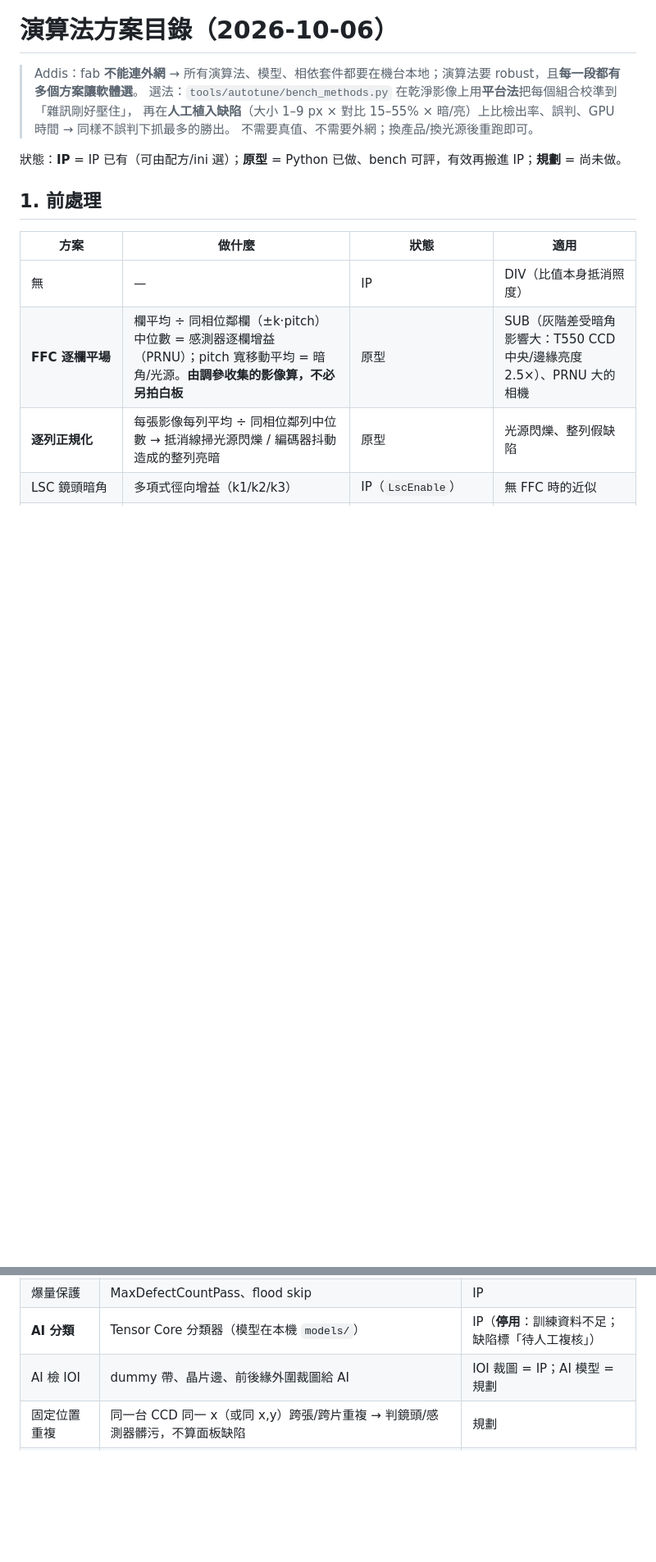
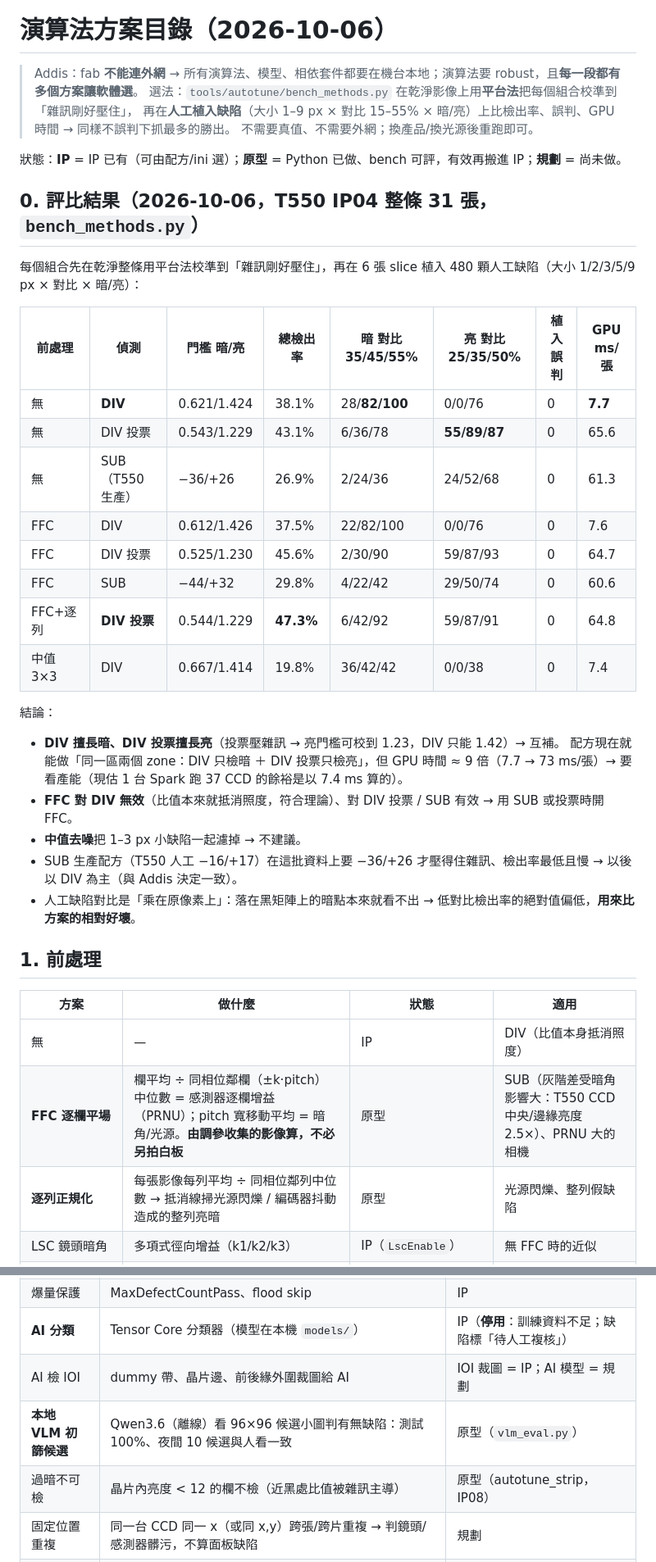
Before and after one commit to AddisLu/cf-aoi, a Markdown page: docs/design/algorithm_catalog.md, 2 parts joined by grey strips. Shown at 82% size. Rendered like a GitHub page; blank space fills up the shorter version.

Commit message:
docs(autotune) 方案評比結果（DIV 擅長暗、DIV 投票擅長亮、FFC 對 DIV 無效）；IP08 過暗不可檢結果
Co-Authored-By: Claude Opus 5.5 <noreply@anthropic.com>

```diff
--- a/docs/design/algorithm_catalog.md
+++ b/docs/design/algorithm_catalog.md
@@ -6,6 +6,29 @@
 > 不需要真值、不需要外網；換產品/換光源後重跑即可。
 
 狀態：**IP** = IP 已有（可由配方/ini 選）；**原型** = Python 已做、bench 可評，有效再搬進 IP；**規劃** = 尚未做。
+
+## 0. 評比結果（2026-10-06，T550 IP04 整條 31 張，`bench_methods.py`）
+
+每個組合先在乾淨整條用平台法校準到「雜訊剛好壓住」，再在 6 張 slice 植入 480 顆人工缺陷（大小 1/2/3/5/9 px × 對比 × 暗/亮）：
+
+| 前處理 | 偵測 | 門檻 暗/亮 | 總檢出率 | 暗 對比 35/45/55% | 亮 對比 25/35/50% | 植入誤判 | GPU ms/張 |
+|---|---|---|---|---|---|---|---|
+| 無 | **DIV** | 0.621/1.424 | 38.1% | 28/**82/100** | 0/0/76 | 0 | **7.7** |
+| 無 | DIV 投票 | 0.543/1.229 | 43.1% | 6/36/78 | **55/89/87** | 0 | 65.6 |
+| 無 | SUB（T550 生產）| −36/+26 | 26.9% | 2/24/36 | 24/52/68 | 0 | 61.3 |
+| FFC | DIV | 0.612/1.426 | 37.5% | 22/82/100 | 0/0/76 | 0 | 7.6 |
+| FFC | DIV 投票 | 0.525/1.230 | 45.6% | 2/30/90 | 59/87/93 | 0 | 64.7 |
+| FFC | SUB | −44/+32 | 29.8% | 4/22/42 | 29/50/74 | 0 | 60.6 |
+| FFC+逐列 | **DIV 投票** | 0.544/1.229 | **47.3%** | 6/42/92 | 59/87/91 | 0 | 64.8 |
+| 中值 3×3 | DIV | 0.667/1.414 | 19.8% | 36/42/42 | 0/0/38 | 0 | 7.4 |
+
+結論：
+- **DIV 擅長暗、DIV 投票擅長亮**（投票壓雜訊 → 亮門檻可校到 1.23，DIV 只能 1.42）→ 互補。
+  配方現在就能做「同一區兩個 zone：DIV 只檢暗 ＋ DIV 投票只檢亮」，但 GPU 時間 ≈ 9 倍（7.7 → 73 ms/張）→ 要看產能（現估 1 台 Spark 跑 37 CCD 的餘裕是以 7.4 ms 算的）。
+- **FFC 對 DIV 無效**（比值本來就抵消照度，符合理論）、對 DIV 投票 / SUB 有效 → 用 SUB 或投票時開 FFC。
+- **中值去噪**把 1–3 px 小缺陷一起濾掉 → 不建議。
+- SUB 生產配方（T550 人工 −16/+17）在這批資料上要 −36/+26 才壓得住雜訊、檢出率最低且慢 → 以後以 DIV 為主（與 Addis 決定一致）。
+- 人工缺陷對比是「乘在原像素上」：落在黑矩陣上的暗點本來就看不出 → 低對比檢出率的絕對值偏低，**用來比方案的相對好壞**。
 
 ## 1. 前處理
 
@@ -45,6 +68,8 @@
 | 爆量保護 | MaxDefectCountPass、flood skip | IP |
 | **AI 分類** | Tensor Core 分類器（模型在本機 `models/`）| IP（**停用**：訓練資料不足；缺陷標「待人工複核」）|
 | AI 檢 IOI | dummy 帶、晶片邊、前後緣外圍裁圖給 AI | IOI 裁圖 = IP；AI 模型 = 規劃 |
+| **本地 VLM 初篩候選** | Qwen3.6（離線）看 96×96 候選小圖判有無缺陷：測試 100%、夜間 10 候選與人看一致 | 原型（`vlm_eval.py`）|
+| 過暗不可檢 | 晶片內亮度 < 12 的欄不檢（近黑處比值被雜訊主導）| 原型（autotune_strip，IP08）|
 | 固定位置重複 | 同一台 CCD 同一 x（或同 x,y）跨張/跨片重複 → 判鏡頭/感測器髒污，不算面板缺陷 | 規劃 |
 | 補邊帶 size 規則 | 補邊那一圈 size ≥ 2 才報（T550：邊帶假點都是 1 px）| 規劃（待 24 CCD 驗）|
 | 人工確認回饋 | DefectSort 真缺陷/誤判 → 每台誤判統計 → 建議放寬 | 設計稿 ③ |
```
Also changed, not shown: docs/verification/glass9_autotune_20261006.md (+5 -1 lines).
